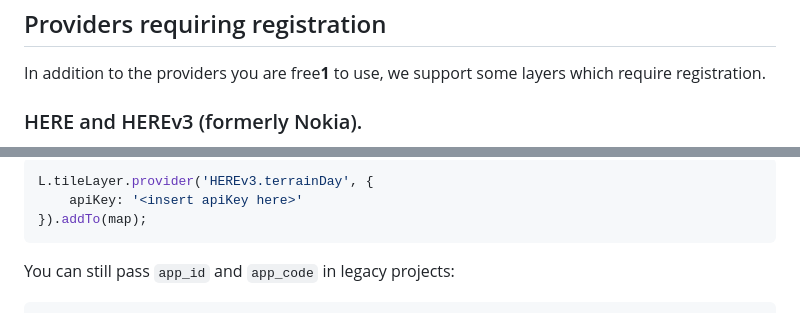
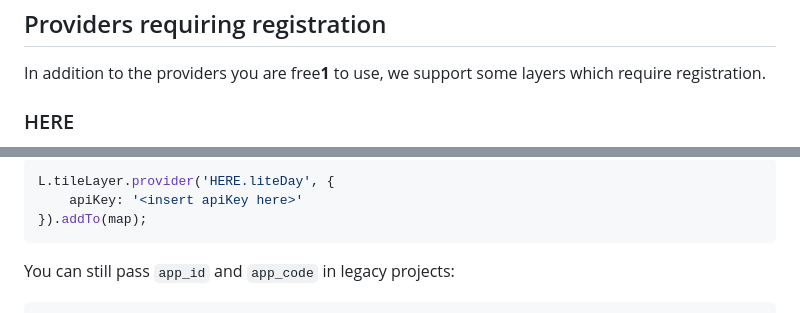
Before and after one commit to leaflet-extras/leaflet-providers, a Markdown page: README.md, 2 parts joined by grey strips. Rendered like a GitHub page.

Commit message:
docs: update readme for HERE

````diff
--- a/README.md
+++ b/README.md
@@ -38,5 +38,5 @@ Leaflet-providers provides tile layers from different providers, including *Open
 
 In addition to the providers you are free<b id="what-is-free">1</b> to use, we support some layers which require registration.
 
-### HERE and HEREv3 (formerly Nokia).
+### HERE
 
@@ -44,6 +44,6 @@ In order to use HEREv3 layers, you must [register](http://developer.here.com/).
 
 ```Javascript
-L.tileLayer.provider('HEREv3.terrainDay', {
+L.tileLayer.provider('HERE.liteDay', {
     apiKey: '<insert apiKey here>'
 }).addTo(map);
 ```
````
Also changed, not shown: other parts of README.md (+1 -1 lines).
